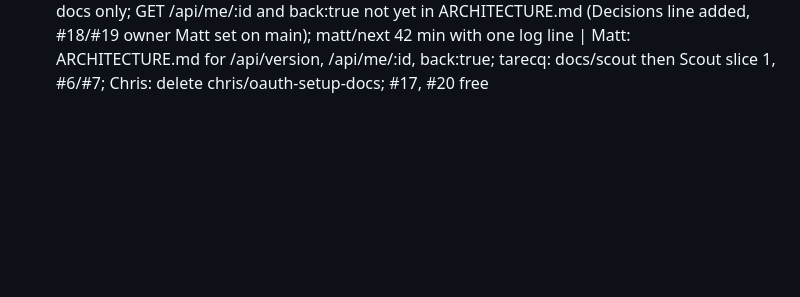
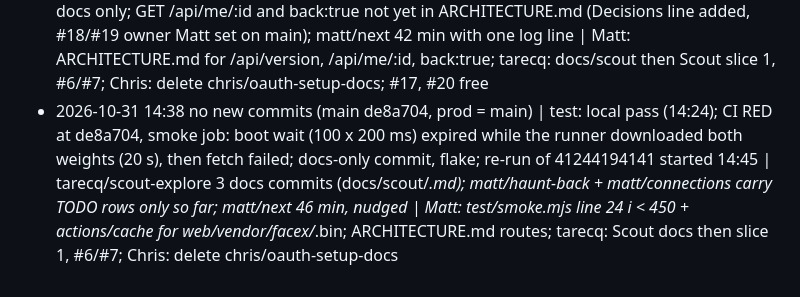
Before and after one commit to chaltenio/aura, a Markdown page: docs/INTEGRATION_LOG.md, the part around the change. GitHub-like rendering; blank space fills up the shorter version.

```diff
--- a/docs/INTEGRATION_LOG.md
+++ b/docs/INTEGRATION_LOG.md
@@ -19,3 +19,4 @@ Format: `- YYYY-MM-DD HH:MM  <new commits since last pass> | test: pass/fail | <
 - 2026-10-31 14:23  no change (main fc897e8, no PRs, prod fc897e8 = main, bus quiet; matt/next 32 min and tarecq/next 8 min, both one log line) | test: pass (14:24), CI green | - | -
 - 2026-10-31 14:28  no change (main cf44276, no PRs, prod cf44276 = main, bus quiet; matt/next 36 min and tarecq/next 13 min, both one log line) | test: pass (14:24), CI green | - | -
 - 2026-10-31 14:34  no new commits (main 50e4ed5, prod = main) | test: pass (14:24), CI green | plans: Matt #18 haunt-back + #19 connections (branches matt/haunt-back, matt/connections) share server/index.js and test/smoke.mjs, second to land syncs first; tarecq #10 Scout design docs only; GET /api/me/:id and back:true not yet in ARCHITECTURE.md (Decisions line added, #18/#19 owner Matt set on main); matt/next 42 min with one log line | Matt: ARCHITECTURE.md for /api/version, /api/me/:id, back:true; tarecq: docs/scout then Scout slice 1, #6/#7; Chris: delete chris/oauth-setup-docs; #17, #20 free
+- 2026-10-31 14:38  no new commits (main de8a704, prod = main) | test: local pass (14:24); CI RED at de8a704, smoke job: boot wait (100 x 200 ms) expired while the runner downloaded both weights (20 s), then fetch failed; docs-only commit, flake; re-run of 41244194141 started 14:45 | tarecq/scout-explore 3 docs commits (docs/scout/*.md); matt/haunt-back + matt/connections carry TODO rows only so far; matt/next 46 min, nudged | Matt: test/smoke.mjs line 24 i < 450 + actions/cache for web/vendor/facex/*.bin; ARCHITECTURE.md routes; tarecq: Scout docs then slice 1, #6/#7; Chris: delete chris/oauth-setup-docs
```
Also changed, not shown: TODO.md (+1 -1 lines).
